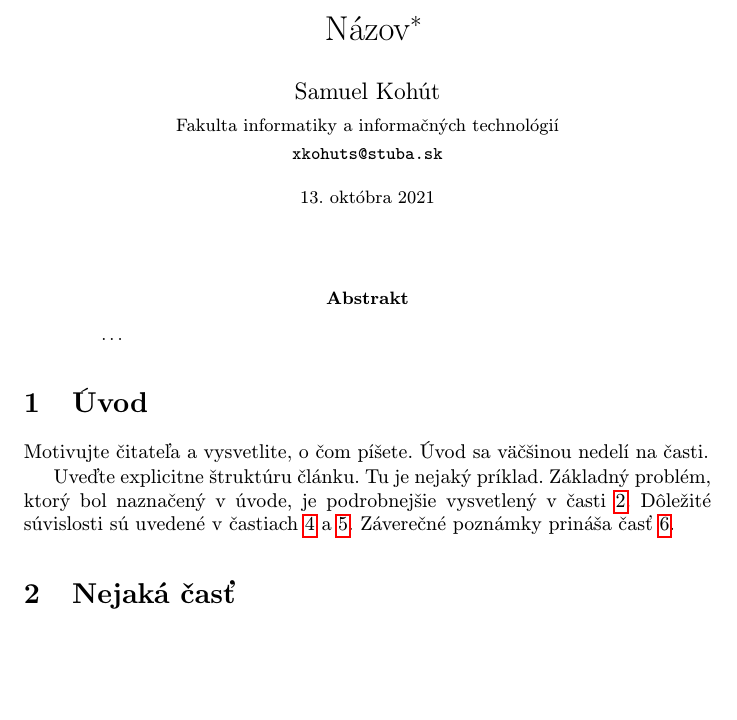
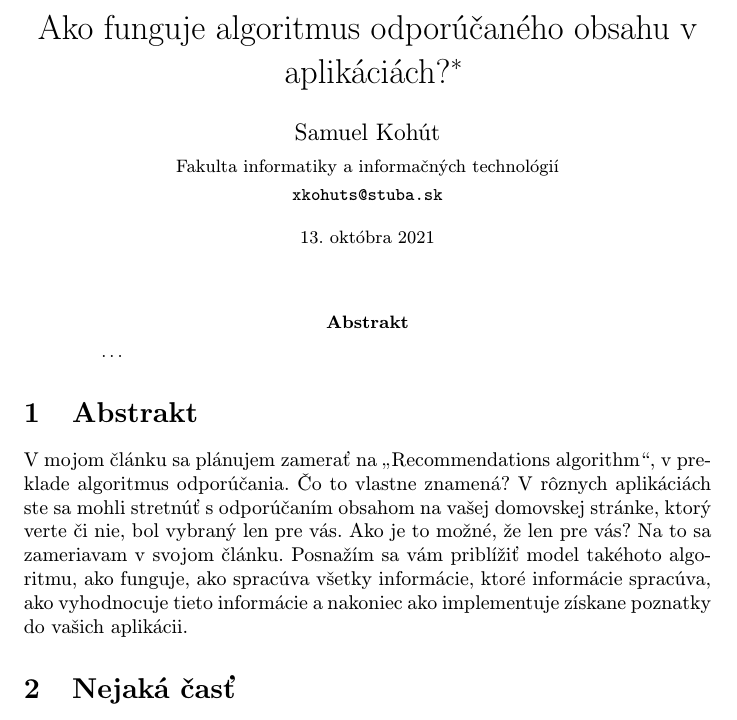
Before and after one commit to Samuel-Kohut/Cvicenie4, a LaTeX paper (clanok.tex): part of page 1 of 2, cut at the place of the change, the shorter picture padded with empty space. Compiled offline with pdfLaTeX.

Commit message:
Pridanie abstraktu do clanok.tex

```diff
--- a/clanok.tex
+++ b/clanok.tex
@@ -15,7 +15,7 @@
 
 \pagestyle{headings}
 
-\title{Názov\thanks{Semestrálny projekt v predmete Metódy inžinierskej práce, ak. rok 2021/22, vedenie: Ing. Ján Lúčanský}} % meno a priezvisko vyučujúceho na cvičeniach
+\title{Ako funguje algoritmus odporúčaného obsahu v aplikáciách?\thanks{Semestrálny projekt v predmete Metódy inžinierskej práce, ak. rok 2021/22, vedenie: Ing. Ján Lúčanský}} % meno a priezvisko vyučujúceho na cvičeniach
 
 \author{Samuel Kohút\\[2pt]
 	{\small Fakulta informatiky a informačných technológií}\\
@@ -36,14 +36,9 @@
 
 
 
-\section{Úvod}
+\section{Abstrakt}
 
-Motivujte čitateľa a vysvetlite, o čom píšete. Úvod sa väčšinou nedelí na časti.
-
-Uveďte explicitne štruktúru článku. Tu je nejaký príklad.
-Základný problém, ktorý bol naznačený v úvode, je podrobnejšie vysvetlený v časti~\ref{nejaka}.
-Dôležité súvislosti sú uvedené v častiach~\ref{dolezita} a~\ref{dolezitejsia}.
-Záverečné poznámky prináša časť~\ref{zaver}.
+V mojom článku sa plánujem zamerať na „Recommendations algorithm“, v preklade algoritmus odporúčania. Čo to vlastne znamená? V rôznych aplikáciách ste sa mohli stretnúť s odporúčaním obsahom na vašej domovskej stránke, ktorý verte či nie, bol vybraný len pre vás. Ako je to možné, že len pre vás? Na to sa zameriavam v svojom článku. Posnažím sa vám priblížiť model takéhoto algoritmu, ako funguje, ako spracúva všetky informácie, ktoré informácie spracúva, ako vyhodnocuje tieto informácie a nakoniec ako implementuje získane poznatky do vašich aplikácii.
 
 
 
```
